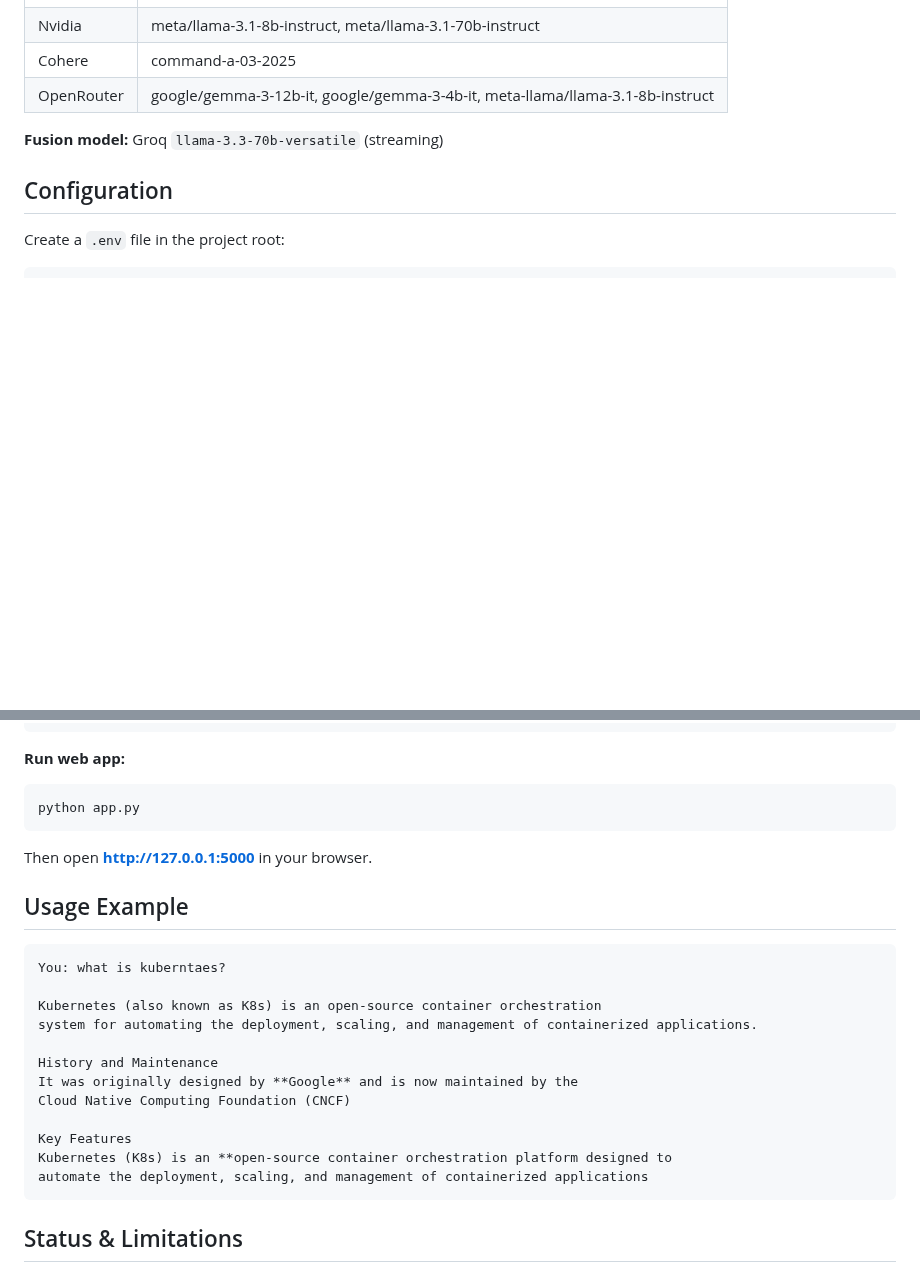
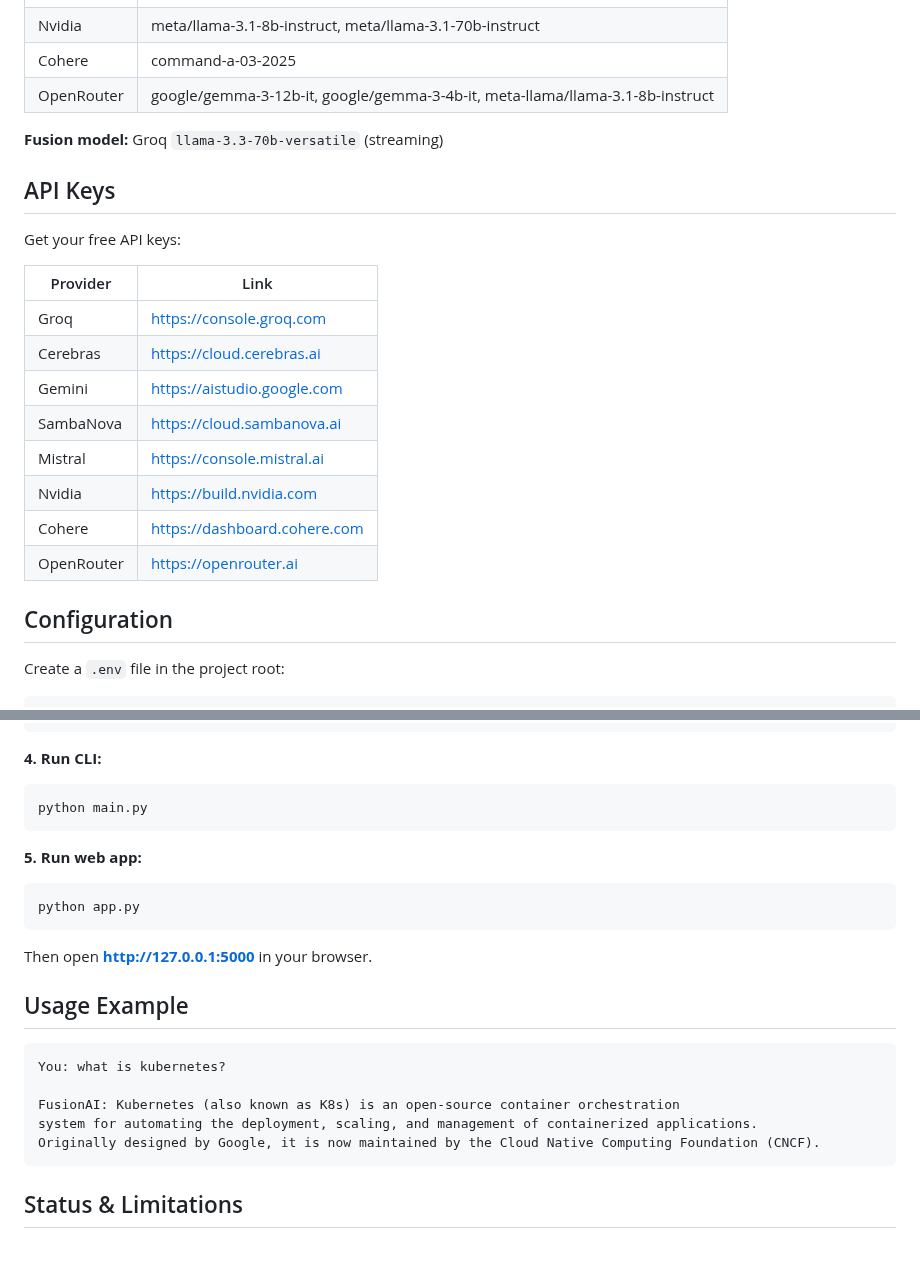
Before and after one commit to mosesamwoma/FusionAI, a Markdown page: README.md, 2 parts joined by grey strips. Drawn GitHub-style; blank space fills up the shorter version.

Commit message:
update README.md to add API keys section and improve CLI run instructions

````diff
--- a/README.md
+++ b/README.md
@@ -31,6 +31,21 @@ A multi-model AI fusion system that queries 13 LLMs simultaneously and synthesiz
 
 **Fusion model:** Groq `llama-3.3-70b-versatile` (streaming)
 
+## API Keys
+
+Get your free API keys:
+
+| Provider | Link |
+|----------|------|
+| Groq | https://console.groq.com |
+| Cerebras | https://cloud.cerebras.ai |
+| Gemini | https://aistudio.google.com |
+| SambaNova | https://cloud.sambanova.ai |
+| Mistral | https://console.mistral.ai |
+| Nvidia | https://build.nvidia.com |
+| Cohere | https://dashboard.cohere.com |
+| OpenRouter | https://openrouter.ai |
+
 ## Configuration
 
 Create a `.env` file in the project root:
@@ -98,7 +108,12 @@ openrouter-gemma-4b: Hi there! How can I help you today?
 openrouter-llama: Hi there! How can I help you today?
 ```
 
-**Run web app:**
+**4. Run CLI:**
+```bash
+python main.py
+```
+
+**5. Run web app:**
 ```bash
 python app.py
 ```
@@ -107,18 +122,11 @@ Then open **http://127.0.0.1:5000** in your browser.
 
 ## Usage Example
 ```
-You: what is kuberntaes?
+You: what is kubernetes?
 
-Kubernetes (also known as K8s) is an open-source container orchestration
+FusionAI: Kubernetes (also known as K8s) is an open-source container orchestration
 system for automating the deployment, scaling, and management of containerized applications.
-
-History and Maintenance
-It was originally designed by **Google** and is now maintained by the
-Cloud Native Computing Foundation (CNCF)
-
-Key Features
-Kubernetes (K8s) is an **open-source container orchestration platform designed to
-automate the deployment, scaling, and management of containerized applications
+Originally designed by Google, it is now maintained by the Cloud Native Computing Foundation (CNCF).
 ```
 
 ## Status & Limitations
````
Also changed, not shown: other parts of README.md (+5 -10 lines).
